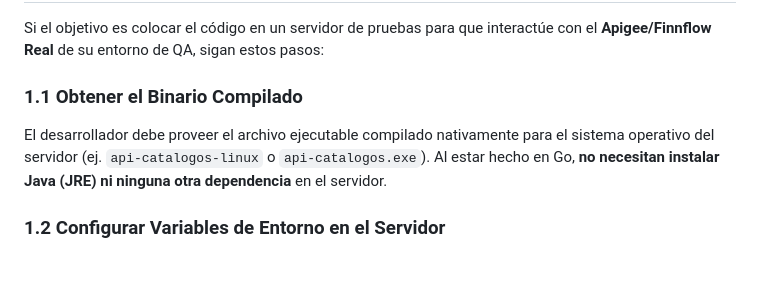
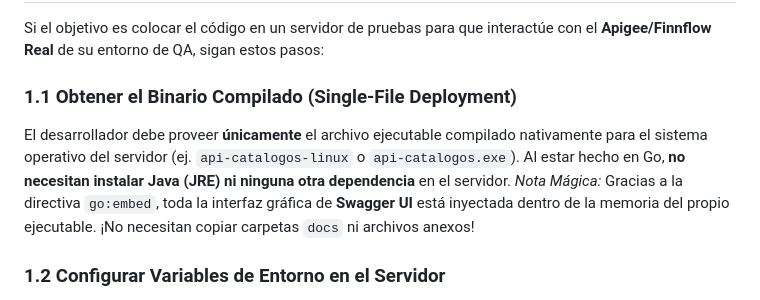
Before and after one commit to mileywily/mortgage-loan-catalogs, a Markdown page: docs/entregables/GUIA_QA_Y_DESPLIEGUE_SIN_DOCKER.md, the part around the change. Drawn GitHub-style; blank space fills up the shorter version.

```diff
--- a/docs/entregables/GUIA_QA_Y_DESPLIEGUE_SIN_DOCKER.md
+++ b/docs/entregables/GUIA_QA_Y_DESPLIEGUE_SIN_DOCKER.md
@@ -8,8 +8,9 @@ Este documento detalla el paso a paso para el equipo de Infraestructura, DevOps
 ## 1. Despliegue para Pruebas de Integración Reales (Staging / QA)
 Si el objetivo es colocar el código en un servidor de pruebas para que interactúe con el **Apigee/Finnflow Real** de su entorno de QA, sigan estos pasos:
 
-### 1.1 Obtener el Binario Compilado
-El desarrollador debe proveer el archivo ejecutable compilado nativamente para el sistema operativo del servidor (ej. `api-catalogos-linux` o `api-catalogos.exe`). Al estar hecho en Go, **no necesitan instalar Java (JRE) ni ninguna otra dependencia** en el servidor.
+### 1.1 Obtener el Binario Compilado (Single-File Deployment)
+El desarrollador debe proveer **únicamente** el archivo ejecutable compilado nativamente para el sistema operativo del servidor (ej. `api-catalogos-linux` o `api-catalogos.exe`). Al estar hecho en Go, **no necesitan instalar Java (JRE) ni ninguna otra dependencia** en el servidor.
+*Nota Mágica:* Gracias a la directiva `go:embed`, toda la interfaz gráfica de **Swagger UI** está inyectada dentro de la memoria del propio ejecutable. ¡No necesitan copiar carpetas `docs` ni archivos anexos!
 
 ### 1.2 Configurar Variables de Entorno en el Servidor
 Configuren las siguientes variables de entorno en su servidor apuntando a las credenciales y URLs reales del sistema de pruebas:
```
Also changed, not shown: docs/entregables/ARQUITECTURA_Y_DISENO.md (+8 -4 lines), docs/entregables/GUIA_DESARROLLADOR_COMANDOS.md (+32 -7 lines).
